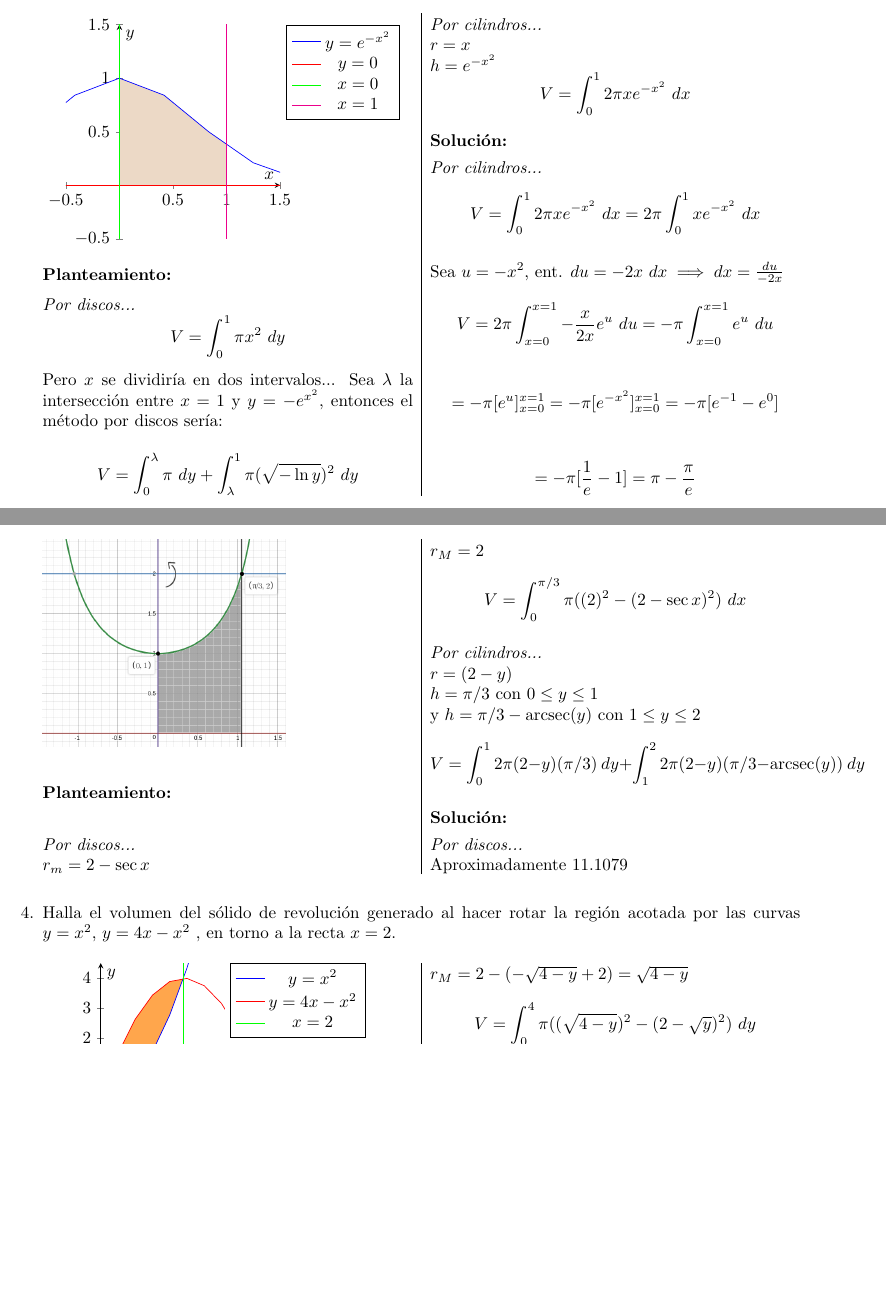
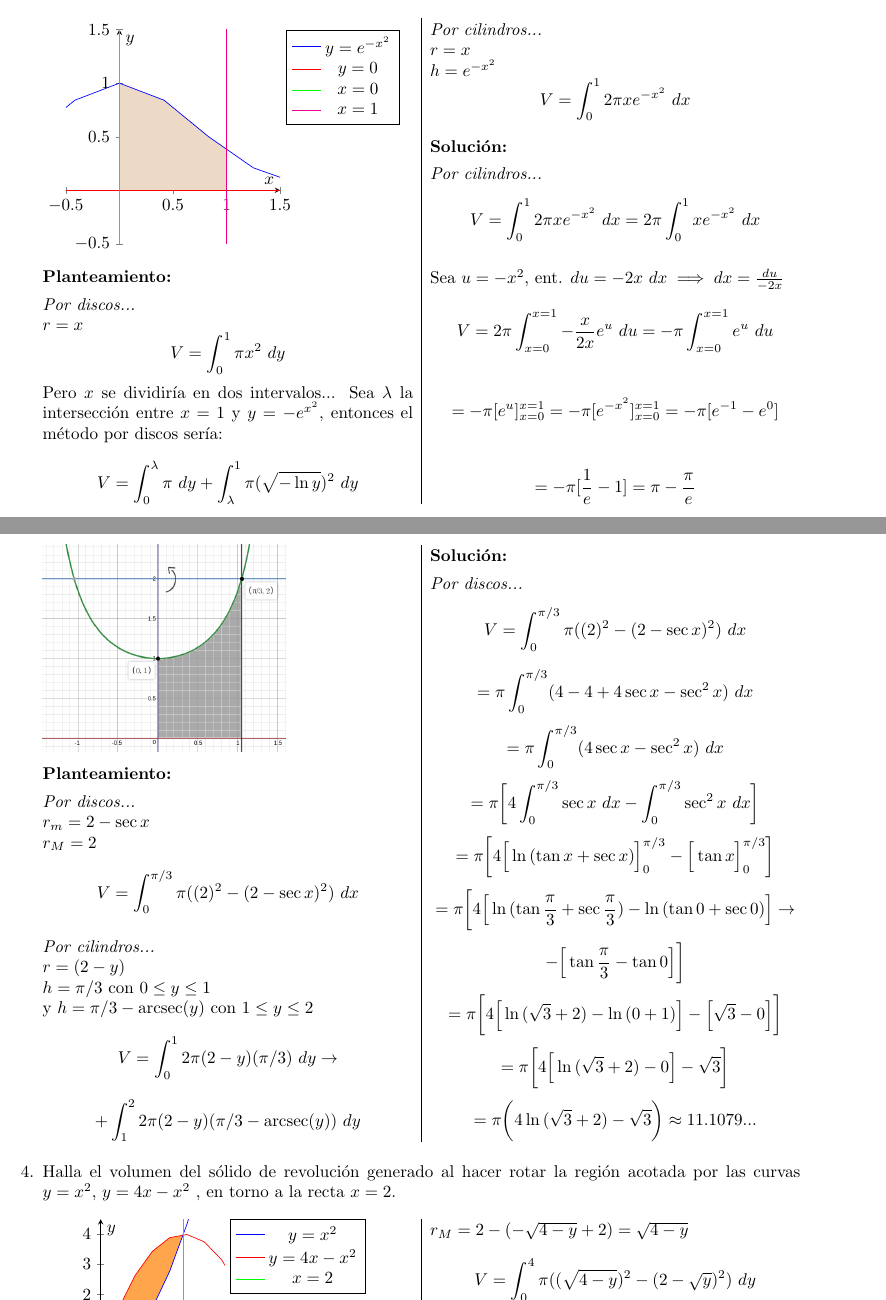
Before and after one commit to sebastianalamina/MCAII_2019-2_Examen2, a LaTeX problem sheet (Examen 2 - MCA2.tex): two parts of pages 2 and 3 of 4, joined at a grey line, cut so that both start at the same text, the shorter picture padded with empty space. Compiled offline with pdfLaTeX.

Commit message:
Ejercicio 3 - Solución. :D

```diff
--- a/Examen 2 - MCA2.tex
+++ b/Examen 2 - MCA2.tex
@@ -90,7 +90,8 @@
 %Planteamiento (1)
 \textbf{Planteamiento:}
 
-\textit{Por discos...}
+\textit{Por discos...} \\
+$r = x$
 $$V = \int_{0}^{1} \pi x^2\ dy$$
 Pero $x$ se dividiría en dos intervalos... Sea $\lambda$ la intersección entre $x=1$ y $y=-e^{x^2}$,
 entonces el método por discos sería:\\
@@ -189,13 +190,23 @@ $$V = \int_{0}^{\pi/3} \pi ( (2)^2 - (2 - \sec x)^2 ) \ dx$$
 $r = (2-y)$ \\
 $h = \pi/3$ con $0 \leq y \leq 1$ \\
 y $h = \pi/3 - \arcsec(y)$ con $1 \leq y \leq 2$
-$$V = \int_{0}^{1} 2\pi (2-y) (\pi/3)\ dy + \int_{1}^{2} 2\pi (2-y) ( \pi/3 - \arcsec(y) )\ dy$$
+$$V = \int_{0}^{1} 2\pi (2-y) (\pi/3)\ dy \rightarrow$$
+$$+ \int_{1}^{2} 2\pi (2-y) ( \pi/3 - \arcsec(y) )\ dy$$
 
 %Solución (3)
 \textbf{Solución:}
 
-\textit{Por discos...} \\
-Aproximadamente 11.1079
+\textit{Por discos...}
+$$V = \int_{0}^{\pi/3} \pi ( (2)^2 - (2 - \sec x)^2 ) \ dx$$
+$$= \pi \int_{0}^{\pi/3} (4 - 4 + 4\sec x - \sec^2 x)\ dx$$
+$$= \pi \int_{0}^{\pi/3} (4\sec x - \sec^2 x)\ dx$$
+$$= \pi \bigg[ 4 \int_{0}^{\pi/3} \sec x \ dx - \int_{0}^{\pi/3} \sec^2 x\ dx \bigg]$$
+$$= \pi \bigg[ 4 \Big[ \ln{(\tan x+\sec x)} \Big]_{0}^{\pi/3} - \Big[ \tan x \Big]_{0}^{\pi/3} \bigg] $$
+$$= \pi \bigg[ 4 \Big[ \ln{(\tan \frac{\pi}{3}+\sec \frac{\pi}{3})} - \ln{(\tan 0+\sec 0)} \Big] \rightarrow$$
+$$- \Big[ \tan \frac{\pi}{3} - \tan 0 \Big] \bigg] $$
+$$= \pi \bigg[ 4 \Big[ \ln{(\sqrt{3}+2)} - \ln{(0+1)} \Big] - \Big[ \sqrt{3} - 0 \Big] \bigg]$$
+$$= \pi \bigg[ 4 \Big[ \ln{(\sqrt{3}+2)} - 0 \Big] - \sqrt{3} \bigg]$$
+$$= \pi \bigg( 4 \ln{(\sqrt{3}+2)} - \sqrt{3} \bigg) \approx 11.1079...$$
 
 \end{multicols}
 
```
Also changed, not shown: Examen 2 - MCA2.pdf.
